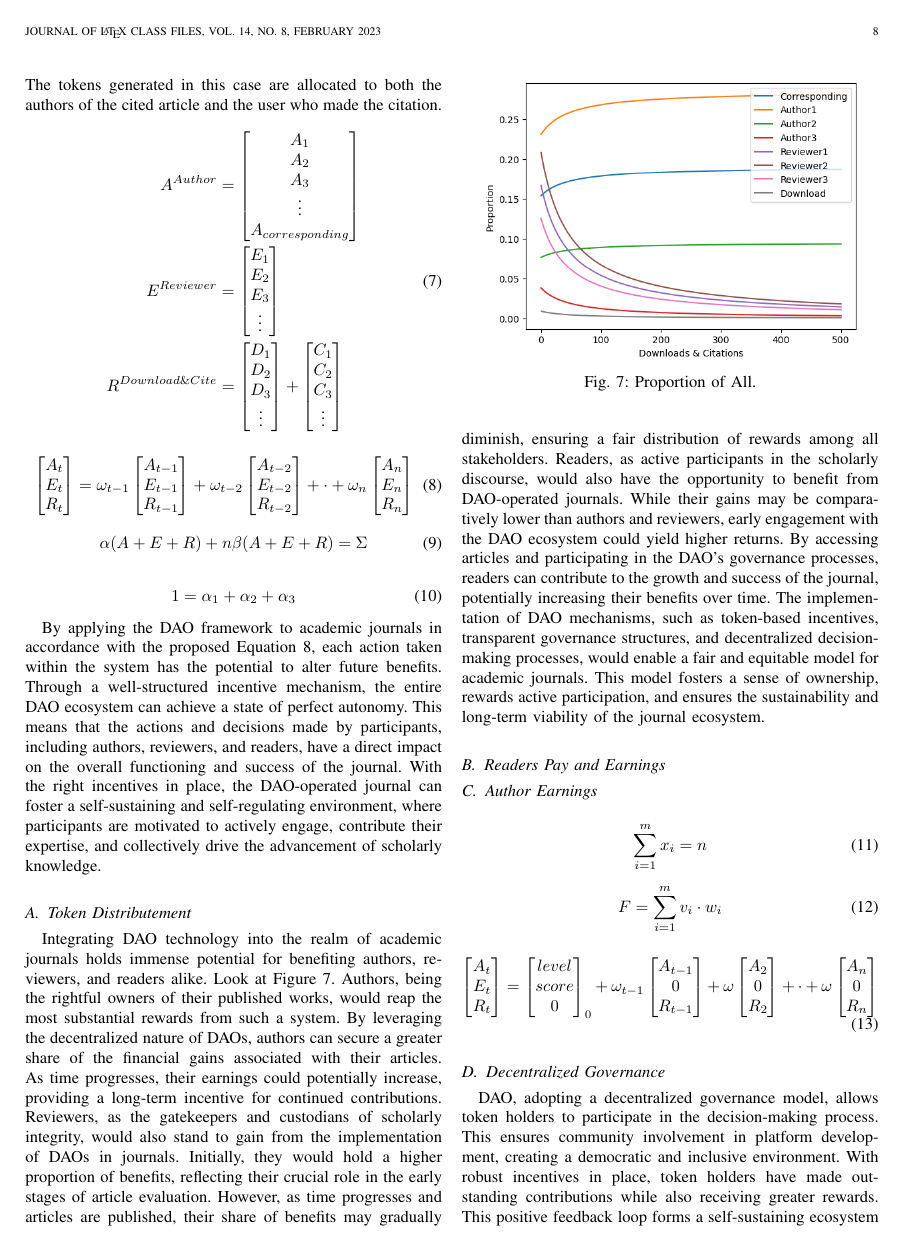
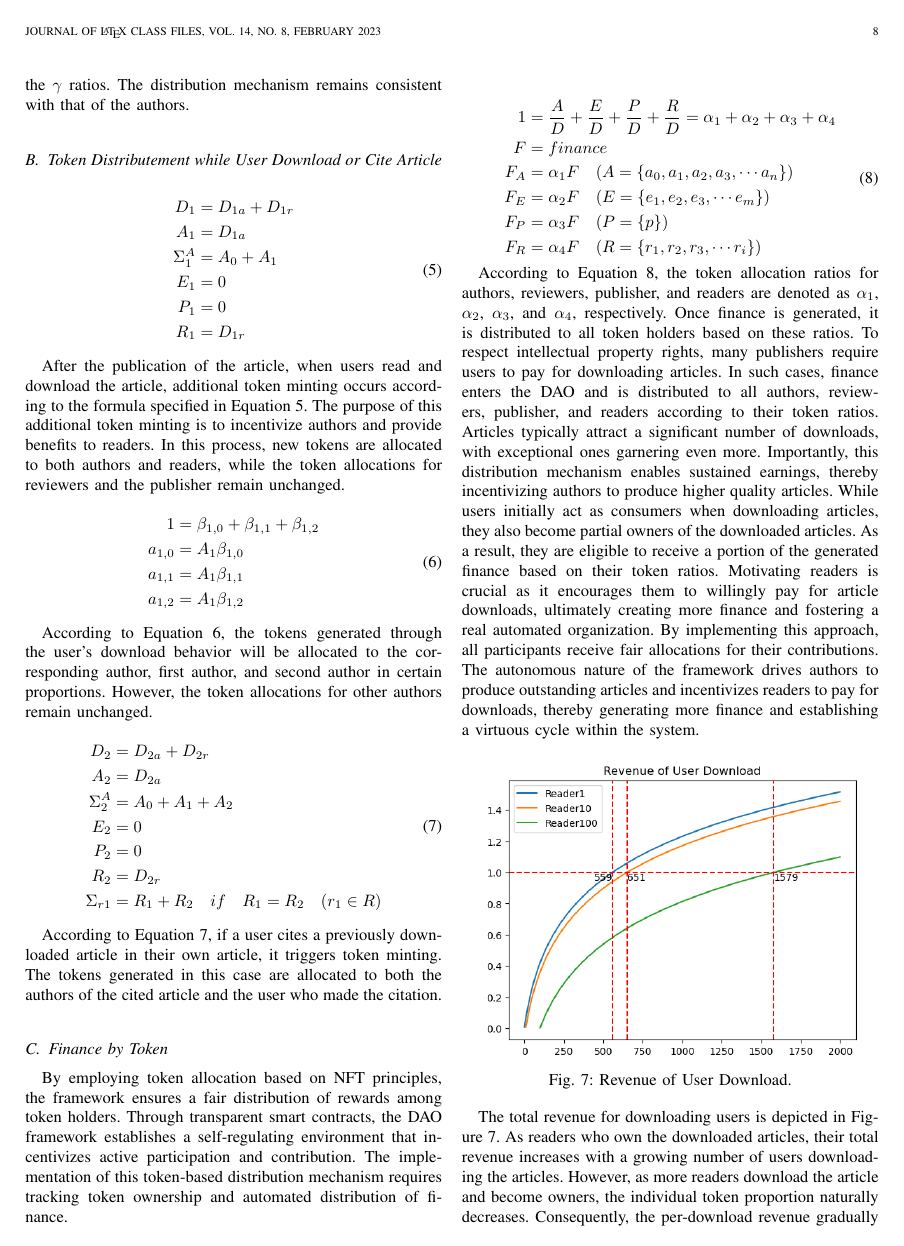
Before and after one commit to thales-casia/journal-dao, a LaTeX paper (tcss.tex): page 8 of 12 before the commit and page 8 of 13 after it. Compiled offline with pdfLaTeX.

Commit message:
reader compare

```diff
--- a/tcss.tex
+++ b/tcss.tex
@@ -398,12 +446,14 @@ In the case of having a total of $n$ authors, the allocation of tokens for each
 The number of reviewers is denoted as $m$, the allocation of tokens for each reviewer follows the proportions specified in Equation \ref{eq:reviewerrate}. In this equation, the token allocation for each reviewer $e_i$ is determined by the respective $\gamma$ ratio. The proportions for the reviewers may be determined based on other factors, such as the role the reviewers. The total number of tokens allocated to all reviewers is denoted as $E$.When the article is published, tokens are minted and distributed to all reviewers. The total number of tokens allocated to the reviewers is denoted as $E_0$, and each reviewer $e_{i0}$ receives tokens distributed in the same proportions as determined by the $\gamma$ ratios. The distribution mechanism remains consistent with that of the authors.
 %审稿人数量为m，每个审稿审稿人分到的token数量占比见公式\ref{eq:reviewerrate}，审稿人分得的比例按照其他方式决定，如角色定位。与作者相同，所有审稿人的token为$E$，每个审稿人$e_i$的token按照$\gamma$比例分配。文章法布时的铸币分配方式与之前相同，所有审稿人的token数量为$E_0$，每个审稿人$e_i0$按照$\gamma$比例分配。
 
+\subsection{Token Distributement while User Download or Cite Article}
+
 
 \begin{equation}
   \begin{aligned}
     D_1 &= D_{1a} + D_{1r} \\
     A_1 &= D_{1a} \\
-    \Sigma_A &= A_0 + A_1 \\
+    \Sigma^A_1 &= A_0 + A_1 \\
     E_1 &= 0 \\
     P_1 &= 0 \\
     R_1 &= D_{1r} \\
@@ -432,3 +482,6 @@ According to Equation \ref{eq:downloadrate}, the tokens generated through the us
   \begin{aligned}
     D_2 &= D_{2a} + D_{2r} \\
     A_2 &= D_{2a} \\
+    \Sigma^A_2 &= A_0 + A_1 + A_2 \\
+    E_2 &= 0 \\
+    P_2 &= 0 \\
@@ -438,6 +488,5 @@ According to Equation \ref{eq:downloadrate}, the tokens generated through the us
     R_2 &= D_{2r} \\
-    r1 \in R \\
-    \Sigma_{r1} & = D_{1r} + D_{2r} \quad if R_1 = R_2
+    \Sigma_{r1} & = R_1 + R_2 \quad if \quad R_1 = R_2 \quad (r_1 \in R )
   \end{aligned}
   \label{eq:citetoken}
 \end{equation}
@@ -446,91 +495,43 @@ According to Equation \ref{eq:citetoken}, if a user cites a previously downloade
 % 根据公式\ref{eq:citetoken}，用户自己发了论文引用了之前下载的论文，也会出发铸币，token同样分给作者以及引用的用户。
 
 
+
+\subsection{Finance by Token}
+
+By employing token allocation based on NFT principles, the framework ensures a fair distribution of rewards among token holders. Through transparent smart contracts, the DAO framework establishes a self-regulating environment that incentivizes active participation and contribution. The implementation of this token-based distribution mechanism requires tracking token ownership and automated distribution of finance.
+% 按照nft的方式，把token作为分配的比例，一旦产生了finance，就按照所有holder都可以按照比分到finance。
+
 \begin{equation}
   \begin{aligned}
-    A^{Author}
-    &=
-    \begin{bmatrix}
-      A_{1} \\
-      A_{2} \\
-      A_{3} \\
-      \vdots \\
-      A_{corresponding} \\
-    \end{bmatrix}\\
-    E^{Reviewer}
-    &=
-    \begin{bmatrix}
-      E_{1} \\
-      E_{2} \\
-      E_{3} \\
-      \vdots \\
-    \end{bmatrix}\\
-    R^{Download \& Cite}
-    &=
-    \begin{bmatrix}
-      D_{1} \\
-      D_{2} \\
-      D_{3} \\
-      \vdots \\
-    \end{bmatrix}
-    +
-    \begin{bmatrix}
-      C_{1} \\
-      C_{2} \\
-      C_{3} \\
-      \vdots \\
-    \end{bmatrix}
+    1 &= \frac{A}{D} + \frac{E}{D} + \frac{P}{D} + \frac{R}{D} = \alpha_1 + \alpha_2 + \alpha_3 + \alpha_4 \\
+    F &= finance \\
+    F_A &= \alpha_1 F \quad (A=\{a_0, a_1, a_2, a_3, \cdots a_n\}) \\
+    F_E &= \alpha_2 F \quad (E=\{e_1, e_2, e_3, \cdots e_m\}) \\
+    F_P &= \alpha_3 F \quad (P=\{p\}) \\
+    F_R &= \alpha_4 F \quad (R=\{r_1, r_2, r_3, \cdots r_i\})
   \end{aligned}
-  \label{eq:reader}
+  \label{eq:finance}
 \end{equation}
 
 
+According to Equation \ref{eq:finance}, the token allocation ratios for authors, reviewers, publisher, and readers are denoted as $\alpha_1$, $\alpha_2$, $\alpha_3$, and $\alpha_4$, respectively. Once finance is generated, it is distributed to all token holders based on these ratios.
+To respect intellectual property rights, many publishers require users to pay for downloading articles. In such cases, finance enters the DAO and is distributed to all authors, reviewers, publisher, and readers according to their token ratios. Articles typically attract a significant number of downloads, with exceptional ones garnering even more. Importantly, this distribution mechanism enables sustained earnings, thereby incentivizing authors to produce higher quality articles.
+While users initially act as consumers when downloading articles, they also become partial owners of the downloaded articles. As a result, they are eligible to receive a portion of the generated finance based on their token ratios. Motivating readers is crucial as it encourages them to willingly pay for article downloads, ultimately creating more finance and fostering a real automated organization.
+By implementing this approach, all participants receive fair allocations for their contributions. The autonomous nature of the framework drives authors to produce outstanding articles and incentivizes readers to pay for downloads, thereby generating more finance and establishing a virtuous cycle within the system.
+% 根据公式\ref{eq:finance}，作者、审稿人、出版商、读者的token分配比例为$\alpha_1$, $\alpha_2$, $\alpha_3$, $\alpha_4$，一旦产生finance，会按照这个比例分给所有holder。比如为了尊重知识产权，很多出版商的论文需要用户付费下载，此时就有了finance进入DAO，并按照token的比例分给了所有作者、审稿人、出版商、读者。文章的下载量一般会很多，优秀的文章下载量更多，最重要的是可以持续收益，这种情况下，激励了作者写出更优秀的article。用户作为读者下载文章本是消费者，但是下载文章之后既变成文章的拥有者之一，之后的finance也会分给这个读者。对读者的激励十分重要，这让读者更愿意付费下载article，也就创造了更多的finance，形成一个完美的自治。
 
-\begin{equation}
-  \begin{bmatrix}
-    A_t \\
-    E_t \\
-    R_t
-  \end{bmatrix}
-  =
-  \omega_{t-1}
-  \begin{bmatrix}
-    A_{t-1} \\
-    E_{t-1} \\
-    R_{t-1}
-  \end{bmatrix}
-  +
-  \omega_{t-2}
-  \begin{bmatrix}
-    A_{t-2} \\
-    E_{t-2} \\
-    R_{t-2}
-  \end{bmatrix}
-  +
-  \cdot
-  +
-  \omega_n
-  \begin{bmatrix}
-    A_n \\
-    E_n \\
-    R_n
-  \end{bmatrix}
-  \label{eq:dao}
-\end{equation}
+\begin{figure}[h]
+  \centering
+  \includegraphics[width=3.2in]{assets/revenue-user-download.png}
+  \caption{Revenue of User Download.}
+  \label{fig:revenue-user-download}
+\end{figure}
 
-\begin{equation}
-  \alpha (A + E + R)  + n\beta (A + E + R) = \Sigma
-\end{equation}
+The total revenue for downloading users is depicted in Figure \ref{fig:revenue-user-download}. As readers who own the downloaded articles, their total revenue increases with a growing number of users downloading the articles. However, as more readers download the article and become owners, the individual token proportion naturally decreases. Consequently, the per-download revenue gradually declines.
+To simulate the distribution ratios, let's consider the following scenario: the first reader who downloads the article breaks even when the article is downloaded 559 times; the tenth reader breaks even when the article reaches 651 downloads; and the one hundredth reader breaks even at a staggering 1579 downloads. This incentive mechanism aims to encourage readers to discover exceptional articles earlier rather than following the crowd since owning the article no longer yields significant returns.
+This approach incentivizes readers to identify outstanding articles sooner, as the potential for substantial earnings diminishes once an article has already demonstrated its quality.
+% 下载用户的总收益如图 \ref{fig:revenue-user-download} 所示，随着更多用户下载article，作为读者的article拥有者，总收益会越来越多，但是因为更多其他读者下载article也获取了token，成为了article的拥有者，自己token的占比势必会减少，所以单次收益逐渐降低。设定分配比例进行模拟，第一个下载论文的读者，在文章被下载559次时，总收入与下载时的支出持平；第十个下载论文的读者，收支相抵时候需要文章被下载651次；第一百个下载论文的读者，收支相抵更是要到1579次。此种激励方式在于，如果文章已经证明很优秀了，再拥有已经不能得到多少收益了，鼓励读者更早发现优秀的文章，而不是跟风。
 
-\begin{equation}
-  1 = \alpha_1 + \alpha_2 + \alpha_3
-\end{equation}
-
-By applying the DAO framework to academic journals in accordance with the proposed Equation \ref{eq:dao}, each action taken within the system has the potential to alter future benefits. Through a well-structured incentive mechanism, the entire DAO ecosystem can achieve a state of perfect autonomy. This means that the actions and decisions made by participants, including authors, reviewers, and readers, have a direct impact on the overall functioning and success of the journal. With the right incentives in place, the DAO-operated journal can foster a self-sustaining and self-regulating environment, where participants are motivated to actively engage, contribute their expertise, and collectively drive the advancement of scholarly knowledge.
-% 通过根据提议的方程 \ref{eq:dao} 将 DAO 框架应用于学术期刊，系统内采取的每项行动都有可能改变未来的效益。通过结构良好的激励机制，整个DAO生态系统可以达到完美自治的状态。这意味着包括作者、审稿人和读者在内的参与者的行动和决定对期刊的整体运作和成功有直接影响。通过适当的激励措施，DAO 运营的期刊可以营造一个自我维持和自我调节的环境，激励参与者积极参与、贡献他们的专业知识，并共同推动学术知识的进步。
-
-
-\subsection{Token Distributement}
 
 \begin{figure}[h]
   \centering
@@ -550,58 +551,6 @@ The implementation of DAO mechanisms, such as token-based incentives, transparen
 %读者作为学术讨论的积极参与者，也将有机会从 DAO 运营的期刊中受益。虽然他们的收益可能相对低于作者和审稿人，但早期参与 DAO 生态系统可能会产生更高的回报。通过访问文章并参与 DAO 的治理流程，读者可以为期刊的发展和成功做出贡献，并有可能随着时间的推移增加其收益。
 %DAO 机制的实施，例如基于代币的激励、透明的治理结构和去中心化的决策流程，将为学术期刊提供公平公正的模式。这种模式培养主人翁意识，奖励积极参与，并确保期刊生态系统的可持续性和长期生存能力。
 
-\subsection{Readers Pay and Earnings}
-%读者支付和收益
-
-\subsection{Author Earnings}
-%作者收益
-
-
-\begin{equation}
-  \sum_{i = 1}^{m}x_i = n
-\end{equation}
-
-\begin{equation}
-  F = \sum_{i = 1}^{m}v_i \cdot w_i
-\end{equation}
-
-\begin{equation}
-  \begin{bmatrix}
-    A_t \\
-    E_t \\
-    R_t
-  \end{bmatrix}
-  =
-  \begin{bmatrix}
-    level \\
-    score \\
-    0
-  \end{bmatrix}_0
-  +
-  \omega_{t-1}
-  \begin{bmatrix}
-    A_{t-1} \\
-    0 \\
-    R_{t-1}
-  \end{bmatrix}
-  +
-  \omega
-  \begin{bmatrix}
-    A_2 \\
-    0 \\
-    R_2
-  \end{bmatrix}
-  +
-  \cdot
-  +
-  \omega
-  \begin{bmatrix}
-    A_n \\
-    0 \\
-    R_n
-  \end{bmatrix}
-\end{equation}
-
 
 \subsection{Decentralized Governance}
 %去中心化治理：
```
Also changed, not shown: assets/proportion-all.png, assets/revenue-user-download.png (added), tcss.pdf, tcss.tex (72 more changed lines), 1 other file.
